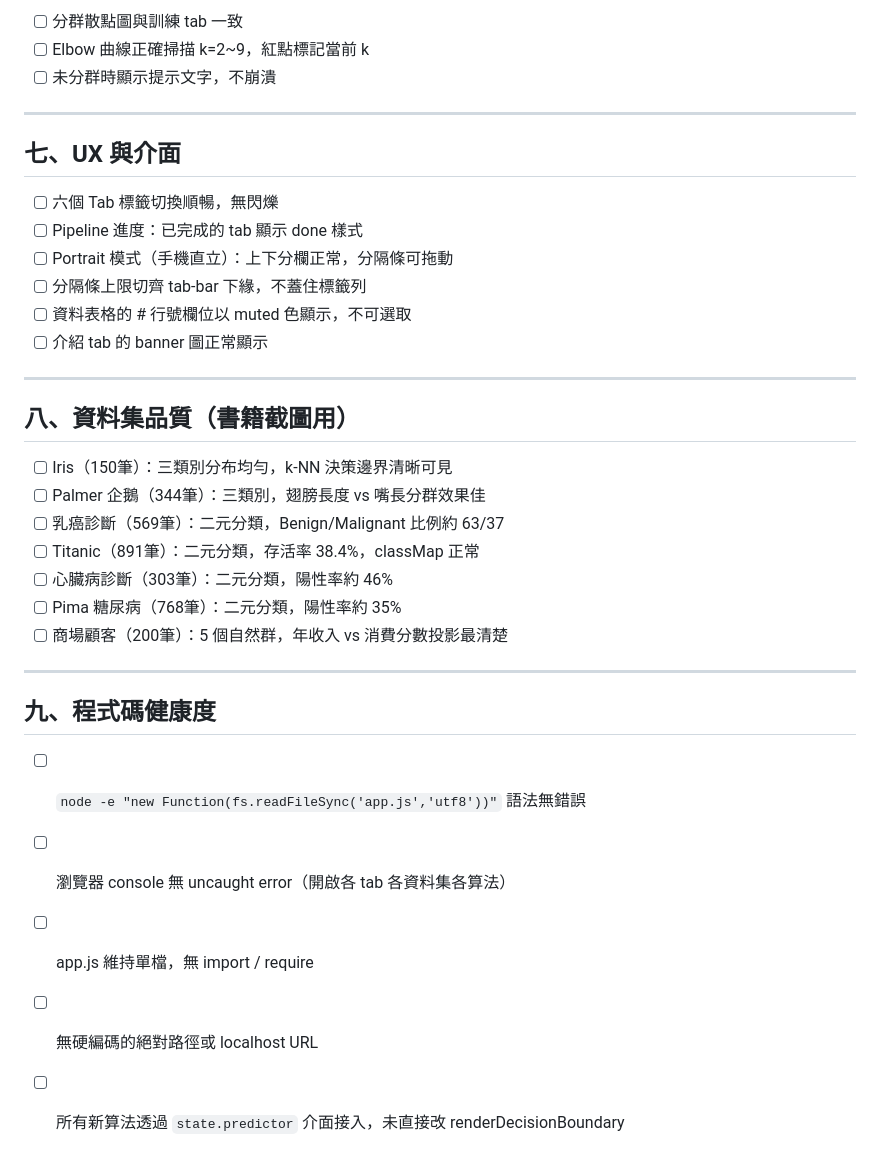
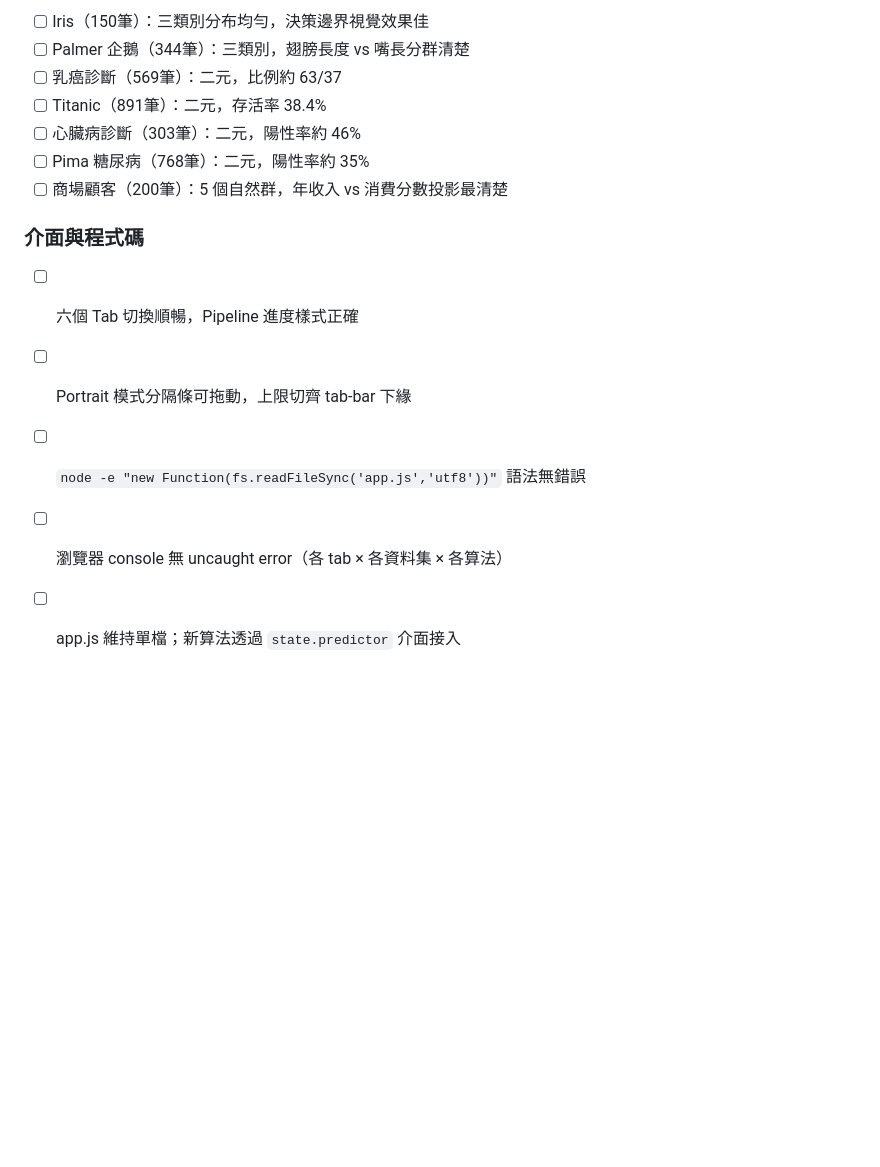
Before and after one commit to colombo0718/DataDojo, a Markdown page: check/dd-checklist.md, the part around one of its changes. Rendered like a GitHub page; blank space fills up the shorter version.

Commit message:
docs: checklist 重構為三層架構（目的層 / 教學層 / 功能層）
Co-Authored-By: Claude Sonnet 4.6 <noreply@anthropic.com>

```diff
--- a/check/dd-checklist.md
+++ b/check/dd-checklist.md
@@ -65,37 +75,16 @@
 
-- [ ] 分群散點圖與訓練 tab 一致
-- [ ] Elbow 曲線正確掃描 k=2~9，紅點標記當前 k
-- [ ] 未分群時顯示提示文字，不崩潰
-
----
-
-## 七、UX 與介面
-
-- [ ] 六個 Tab 標籤切換順暢，無閃爍
-- [ ] Pipeline 進度：已完成的 tab 顯示 done 樣式
-- [ ] Portrait 模式（手機直立）：上下分欄正常，分隔條可拖動
-- [ ] 分隔條上限切齊 tab-bar 下緣，不蓋住標籤列
-- [ ] 資料表格的 # 行號欄位以 muted 色顯示，不可選取
-- [ ] 介紹 tab 的 banner 圖正常顯示
-
----
-
-## 八、資料集品質（書籍截圖用）
-
-- [ ] Iris（150筆）：三類別分布均勻，k-NN 決策邊界清晰可見
-- [ ] Palmer 企鵝（344筆）：三類別，翅膀長度 vs 嘴長分群效果佳
-- [ ] 乳癌診斷（569筆）：二元分類，Benign/Malignant 比例約 63/37
-- [ ] Titanic（891筆）：二元分類，存活率 38.4%，classMap 正常
-- [ ] 心臟病診斷（303筆）：二元分類，陽性率約 46%
-- [ ] Pima 糖尿病（768筆）：二元分類，陽性率約 35%
+- [ ] Iris（150筆）：三類別分布均勻，決策邊界視覺效果佳
+- [ ] Palmer 企鵝（344筆）：三類別，翅膀長度 vs 嘴長分群清楚
+- [ ] 乳癌診斷（569筆）：二元，比例約 63/37
+- [ ] Titanic（891筆）：二元，存活率 38.4%
+- [ ] 心臟病診斷（303筆）：二元，陽性率約 46%
+- [ ] Pima 糖尿病（768筆）：二元，陽性率約 35%
 - [ ] 商場顧客（200筆）：5 個自然群，年收入 vs 消費分數投影最清楚
 
----
+### 介面與程式碼
 
-## 九、程式碼健康度
-
+- [ ] 六個 Tab 切換順暢，Pipeline 進度樣式正確
+- [ ] Portrait 模式分隔條可拖動，上限切齊 tab-bar 下緣
 - [ ] `node -e "new Function(fs.readFileSync('app.js','utf8'))"` 語法無錯誤
-- [ ] 瀏覽器 console 無 uncaught error（開啟各 tab 各資料集各算法）
-- [ ] app.js 維持單檔，無 import / require
-- [ ] 無硬編碼的絕對路徑或 localhost URL
-- [ ] 所有新算法透過 `state.predictor` 介面接入，未直接改 renderDecisionBoundary
+- [ ] 瀏覽器 console 無 uncaught error（各 tab × 各資料集 × 各算法）
+- [ ] app.js 維持單檔；新算法透過 `state.predictor` 介面接入
```
Also changed, not shown: other parts of check/dd-checklist.md (+50 -40 lines).
